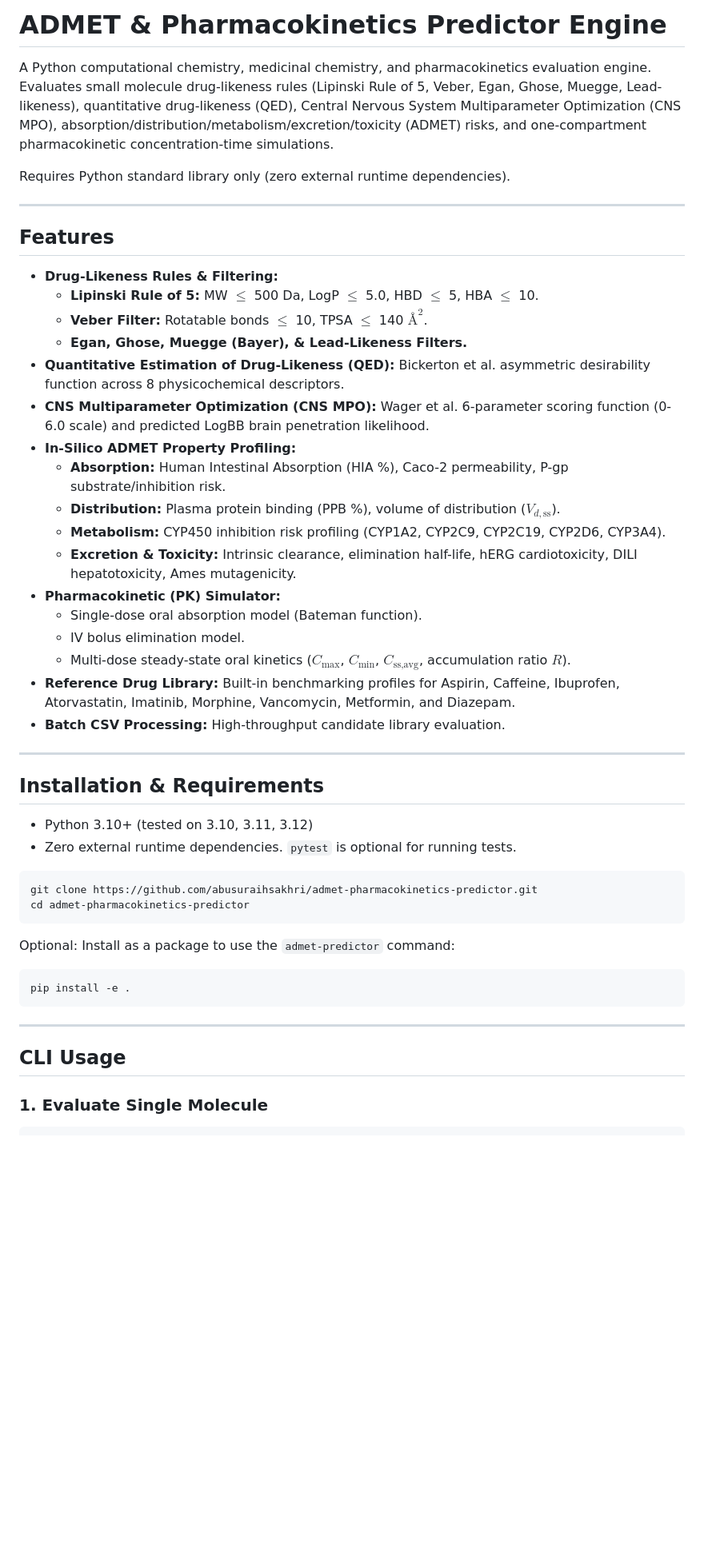
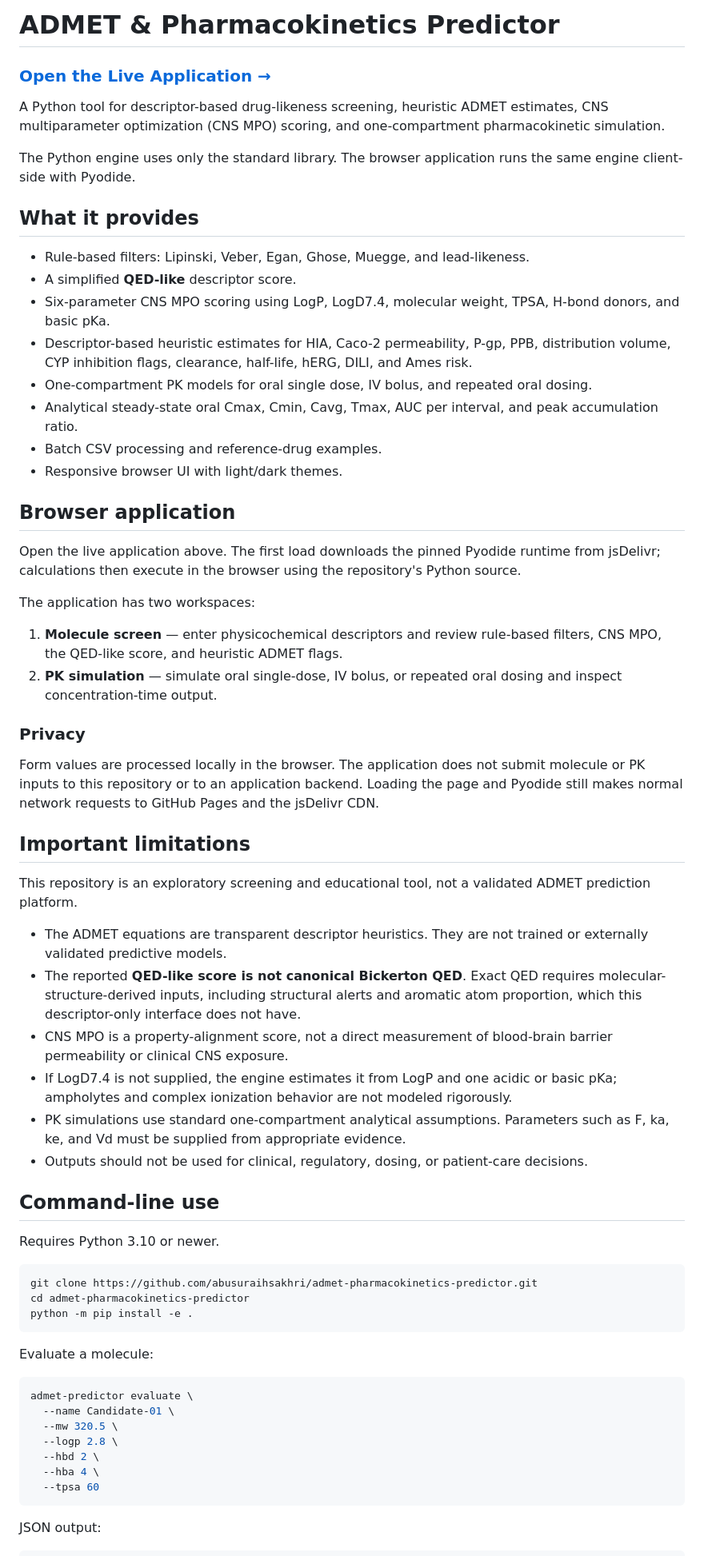
Before and after one commit to abusuraihsakhri/admet-pharmacokinetics-predictor, a Markdown page: README.md, the part around one of its changes. Shown at 80% size. Rendered like a GitHub page; blank space fills up the shorter version.

````diff
--- a/README.md
+++ b/README.md
@@ -1,51 +1,68 @@
-# ADMET & Pharmacokinetics Predictor Engine
+# ADMET & Pharmacokinetics Predictor
 
-A Python computational chemistry, medicinal chemistry, and pharmacokinetics evaluation engine. Evaluates small molecule drug-likeness rules (Lipinski Rule of 5, Veber, Egan, Ghose, Muegge, Lead-likeness), quantitative drug-likeness (QED), Central Nervous System Multiparameter Optimization (CNS MPO), absorption/distribution/metabolism/excretion/toxicity (ADMET) risks, and one-compartment pharmacokinetic concentration-time simulations.
+### [Open the Live Application →](https://abusuraihsakhri.github.io/admet-pharmacokinetics-predictor/)
 
-Requires Python standard library only (zero external runtime dependencies).
+A Python tool for descriptor-based drug-likeness screening, heuristic ADMET estimates, CNS multiparameter optimization (CNS MPO) scoring, and one-compartment pharmacokinetic simulation.
 
----
+The Python engine uses only the standard library. The browser application runs the same engine client-side with Pyodide.
 
-## Features
+## What it provides
 
-- **Drug-Likeness Rules & Filtering:**
-  - **Lipinski Rule of 5:** MW $\le$ 500 Da, LogP $\le$ 5.0, HBD $\le$ 5, HBA $\le$ 10.
-  - **Veber Filter:** Rotatable bonds $\le$ 10, TPSA $\le$ 140 $\text{\AA}^2$.
-  - **Egan, Ghose, Muegge (Bayer), & Lead-Likeness Filters.**
-- **Quantitative Estimation of Drug-Likeness (QED):** Bickerton et al. asymmetric desirability function across 8 physicochemical descriptors.
-- **CNS Multiparameter Optimization (CNS MPO):** Wager et al. 6-parameter scoring function (0-6.0 scale) and predicted LogBB brain penetration likelihood.
-- **In-Silico ADMET Property Profiling:**
-  - **Absorption:** Human Intestinal Absorption (HIA %), Caco-2 permeability, P-gp substrate/inhibition risk.
-  - **Distribution:** Plasma protein binding (PPB %), volume of distribution ($V_{d,\text{ss}}$).
-  - **Metabolism:** CYP450 inhibition risk profiling (CYP1A2, CYP2C9, CYP2C19, CYP2D6, CYP3A4).
-  - **Excretion & Toxicity:** Intrinsic clearance, elimination half-life, hERG cardiotoxicity, DILI hepatotoxicity, Ames mutagenicity.
-- **Pharmacokinetic (PK) Simulator:**
-  - Single-dose oral absorption model (Bateman function).
-  - IV bolus elimination model.
-  - Multi-dose steady-state oral kinetics ($C_{\text{max}}$, $C_{\text{min}}$, $C_{\text{ss,avg}}$, accumulation ratio $R$).
-- **Reference Drug Library:** Built-in benchmarking profiles for Aspirin, Caffeine, Ibuprofen, Atorvastatin, Imatinib, Morphine, Vancomycin, Metformin, and Diazepam.
-- **Batch CSV Processing:** High-throughput candidate library evaluation.
+- Rule-based filters: Lipinski, Veber, Egan, Ghose, Muegge, and lead-likeness.
+- A simplified **QED-like** descriptor score.
+- Six-parameter CNS MPO scoring using LogP, LogD7.4, molecular weight, TPSA, H-bond donors, and basic pKa.
+- Descriptor-based heuristic estimates for HIA, Caco-2 permeability, P-gp, PPB, distribution volume, CYP inhibition flags, clearance, half-life, hERG, DILI, and Ames risk.
+- One-compartment PK models for oral single dose, IV bolus, and repeated oral dosing.
+- Analytical steady-state oral Cmax, Cmin, Cavg, Tmax, AUC per interval, and peak accumulation ratio.
+- Batch CSV processing and reference-drug examples.
+- Responsive browser UI with light/dark themes.
 
----
+## Browser application
 
-## Installation & Requirements
+Open the live application above. The first load downloads the pinned Pyodide runtime from jsDelivr; calculations then execute in the browser using the repository's Python source.
 
-- Python 3.10+ (tested on 3.10, 3.11, 3.12)
-- Zero external runtime dependencies. `pytest` is optional for running tests.
+The application has two workspaces:
+
+1. **Molecule screen** — enter physicochemical descriptors and review rule-based filters, CNS MPO, the QED-like score, and heuristic ADMET flags.
+2. **PK simulation** — simulate oral single-dose, IV bolus, or repeated oral dosing and inspect concentration-time output.
+
+### Privacy
+
+Form values are processed locally in the browser. The application does not submit molecule or PK inputs to this repository or to an application backend. Loading the page and Pyodide still makes normal network requests to GitHub Pages and the jsDelivr CDN.
+
+## Important limitations
+
+This repository is an exploratory screening and educational tool, not a validated ADMET prediction platform.
+
+- The ADMET equations are transparent descriptor heuristics. They are not trained or externally validated predictive models.
+- The reported **QED-like score is not canonical Bickerton QED**. Exact QED requires molecular-structure-derived inputs, including structural alerts and aromatic atom proportion, which this descriptor-only interface does not have.
+- CNS MPO is a property-alignment score, not a direct measurement of blood-brain barrier permeability or clinical CNS exposure.
+- If LogD7.4 is not supplied, the engine estimates it from LogP and one acidic or basic pKa; ampholytes and complex ionization behavior are not modeled rigorously.
+- PK simulations use standard one-compartment analytical assumptions. Parameters such as F, ka, ke, and Vd must be supplied from appropriate evidence.
+- Outputs should not be used for clinical, regulatory, dosing, or patient-care decisions.
+
+## Command-line use
+
+Requires Python 3.10 or newer.
 
 ```bash
 git clone https://github.com/abusuraihsakhri/admet-pharmacokinetics-predictor.git
 cd admet-pharmacokinetics-predictor
+python -m pip install -e .
 ```
 
-Optional: Install as a package to use the `admet-predictor` command:
+Evaluate a molecule:
+
 ```bash
-pip install -e .
+admet-predictor evaluate \
+  --name Candidate-01 \
+  --mw 320.5 \
+  --logp 2.8 \
+  --hbd 2 \
+  --hba 4 \
+  --tpsa 60
 ```
 
----
+JSON output:
 
-## CLI Usage
-
-### 1. Evaluate Single Molecule
 ```bash
````
Also changed, not shown: other parts of README.md (+72 -42 lines).
